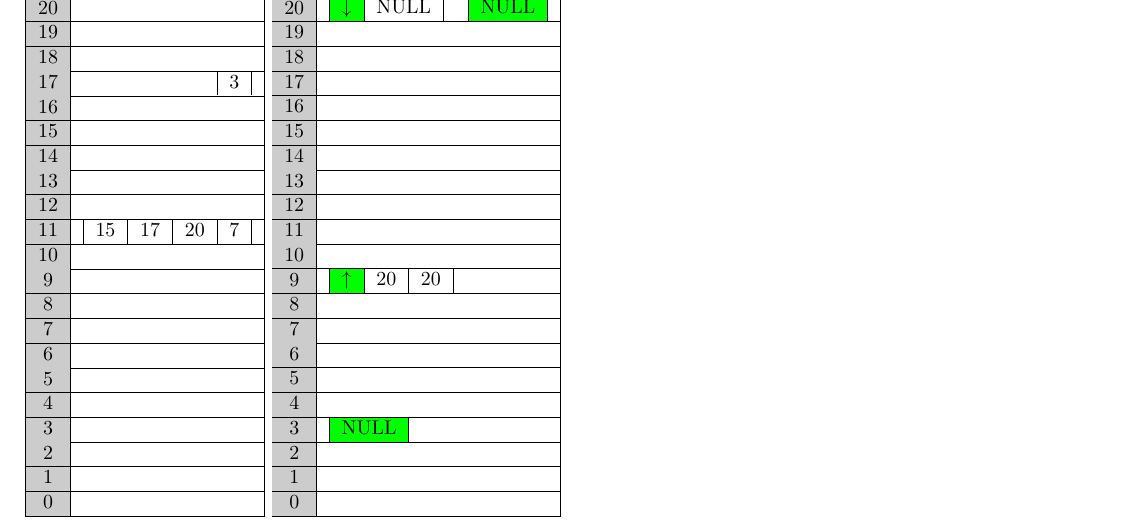
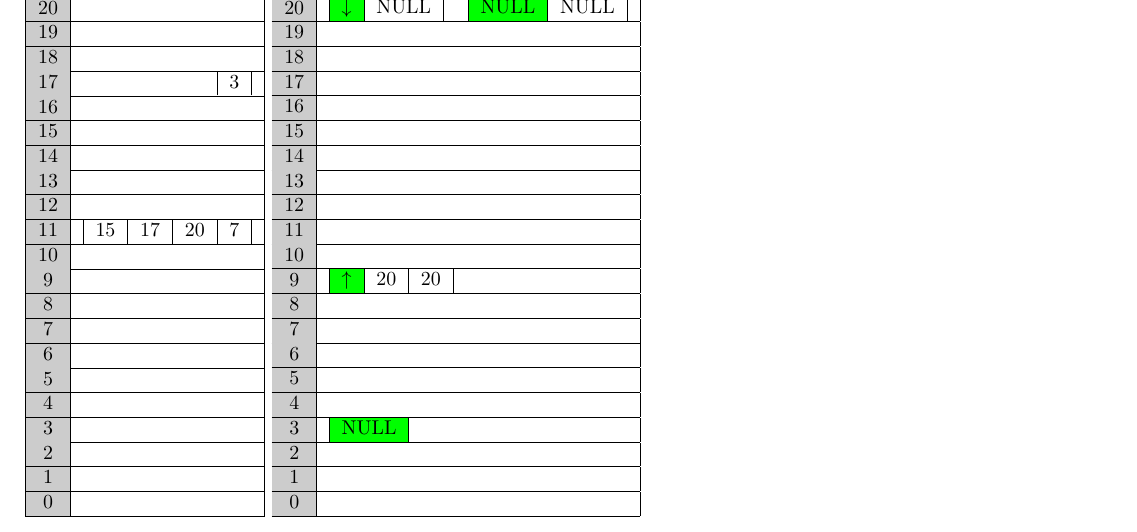
Before and after one commit to AlicesReflexion/cs303, a LaTeX document (project1/report/report.tex): part of page 3 of 3, cut so that both start at the same text. Compiled offline with pdfLaTeX.

Commit message:
add forgotten NULL users to an elevator:w

```diff
--- a/project1/report/report.tex
+++ b/project1/report/report.tex
@@ -117,8 +117,8 @@ As we spend more time thinking about this, the problem becomes increasingly appa
       \hline
          & Elevators\\
       \hline
-      20 & \begin{tabular}{|>{\columncolor{green}}c | c | c | >{\columncolor{green}}c|}
-        \(\downarrow\) & NULL &  & NULL\\
+      20 & \begin{tabular}{|>{\columncolor{green}}c | c | c | >{\columncolor{green}}c | c|}
+        \(\downarrow\) & NULL &  & NULL & NULL\\
       \end{tabular}\\
       \hline
       19 & \\
```
Also changed, not shown: project1/report/report.pdf.
